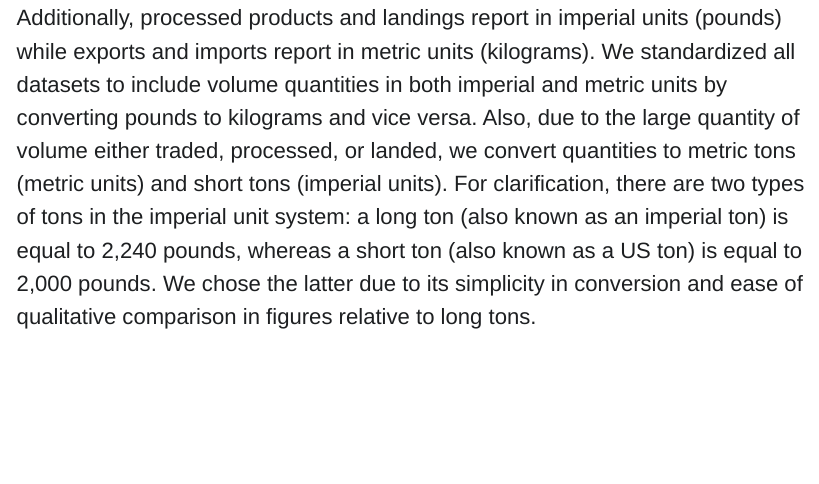
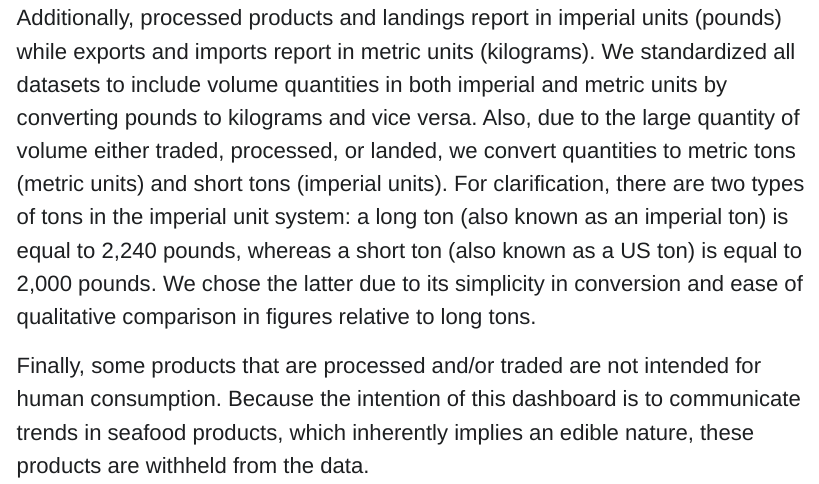
Before and after one commit to CamVanHorn-NOAA/US.Seafood.Trade.Dashboard, a Quarto document (dashboard_draft/dashboard_data_management.qmd): the page in a window 1100 px wide, from 1370 px down. The pictures show the output file dashboard_draft/dashboard_data_management.html that the author committed with the source, opened offline; Quarto's library style sheets are replaced by a plain one without menus.

Commit message:
update data management

```diff
--- a/dashboard_draft/dashboard_data_management.qmd
+++ b/dashboard_draft/dashboard_data_management.qmd
@@ -14,3 +14,5 @@ Separately, the FOSS reports volumes differently depending on the data source. T
 Our effort to consolidate the round and product weights among data sources involved converting product weights of traded products to round weights. Converting product weight to round weight requires a conversion factor, or a ratio specific to types of products (canned pollock, lobster claws, etc.). We used conversion factors calculated by the European Market Observatory for Fisheries and Aquaculture Products (EUMOFA). We matched conversion factors to appropriate trade products by searching for keywords in product descriptions, such as species names and product conditions (frozen, canned, e.g.). Much of our effort derived from [Steinkruger et al.'s](https://github.com/kaitlyn-c-lee/seafood-traceability-design) effort to match conversion factors to HTS codes in 2024. See 'Metrics' for more information on converting product weight to round weight.
 
 Additionally, processed products and landings report in imperial units (pounds) while exports and imports report in metric units (kilograms). We standardized all datasets to include volume quantities in both imperial and metric units by converting pounds to kilograms and vice versa. Also, due to the large quantity of volume either traded, processed, or landed, we convert quantities to metric tons (metric units) and short tons (imperial units). For clarification, there are two types of tons in the imperial unit system: a long ton (also known as an imperial ton) is equal to 2,240 pounds, whereas a short ton (also known as a US ton) is equal to 2,000 pounds. We chose the latter due to its simplicity in conversion and ease of qualitative comparison in figures relative to long tons.
+
+Finally, some products that are processed and/or traded are not intended for human consumption. Because the intention of this dashboard is to communicate trends in seafood products, which inherently implies an edible nature, these products are withheld from the data.
```
Also changed, not shown: dashboard_draft/dashboard_data_management.html.
